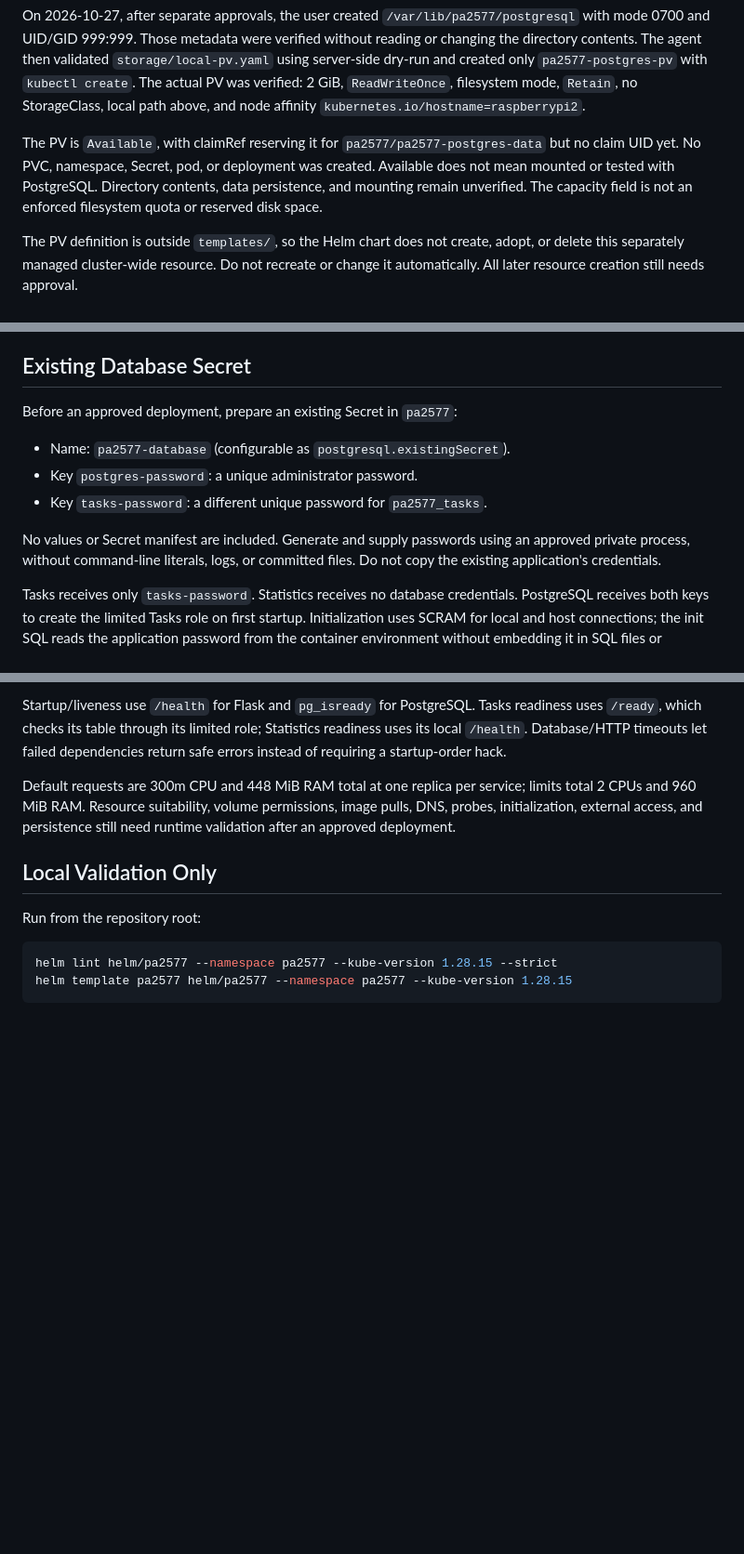
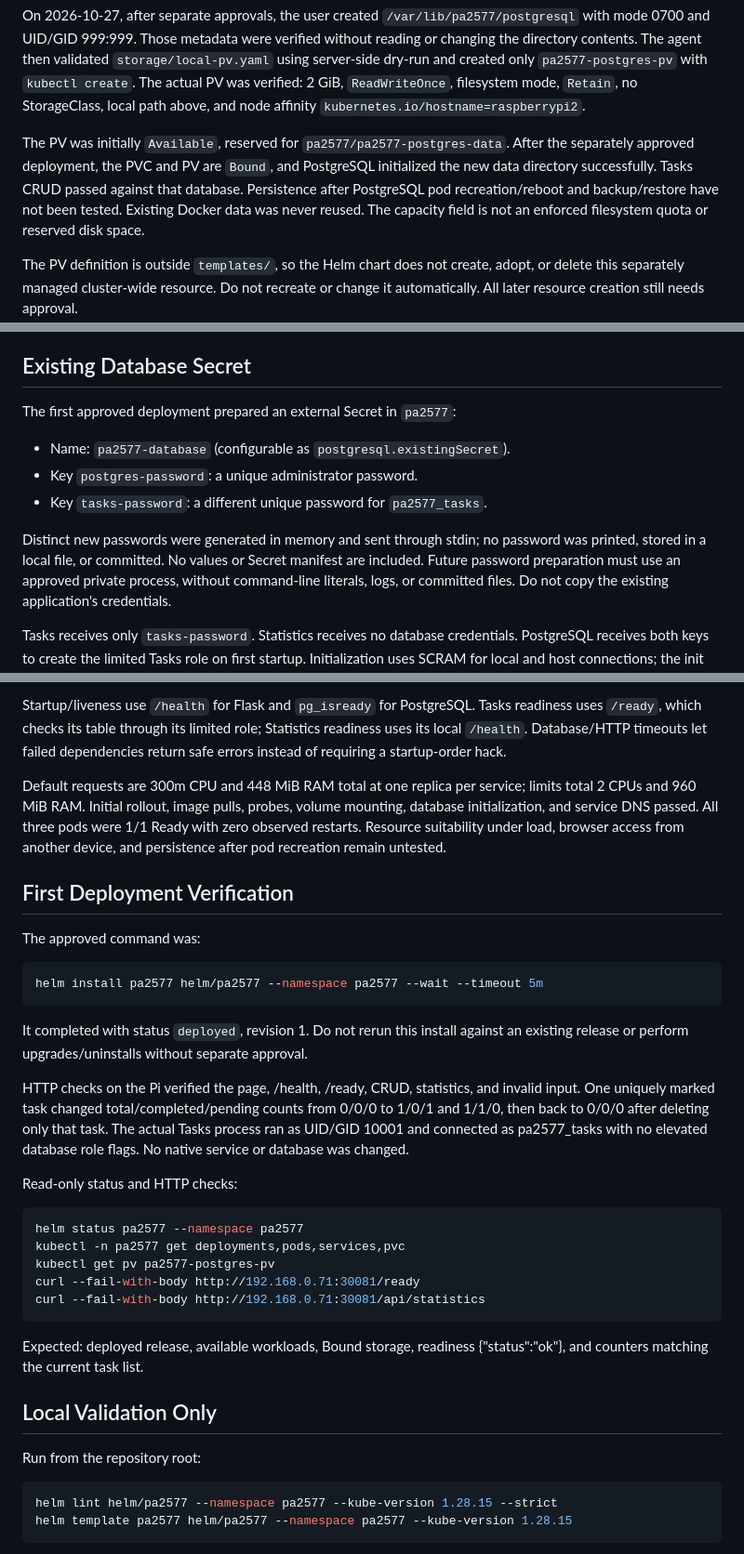
Before and after one commit to icordus/PA2577, a Markdown page: helm/pa2577/README.md, 3 parts joined by grey strips. Shown at 93% size. Rendered like a GitHub page; blank space fills up the shorter version.

Commit message:
Update TODO and README

````diff
--- a/helm/pa2577/README.md
+++ b/helm/pa2577/README.md
@@ -75,10 +78,11 @@ only `pa2577-postgres-pv` with `kubectl create`. The actual PV was verified:
 2 GiB, `ReadWriteOnce`, filesystem mode, `Retain`, no StorageClass, local path
 above, and node affinity `kubernetes.io/hostname=raspberrypi2`.
 
-The PV is `Available`, with claimRef reserving it for
-`pa2577/pa2577-postgres-data` but no claim UID yet. No PVC, namespace, Secret,
-pod, or deployment was created. Available does not mean mounted or tested with
-PostgreSQL. Directory contents, data persistence, and mounting remain unverified.
+The PV was initially `Available`, reserved for `pa2577/pa2577-postgres-data`.
+After the separately approved deployment, the PVC and PV are `Bound`, and
+PostgreSQL initialized the new data directory successfully. Tasks CRUD passed
+against that database. Persistence after PostgreSQL pod recreation/reboot and
+backup/restore have not been tested. Existing Docker data was never reused.
 The capacity field is not an enforced filesystem quota or reserved disk space.
 
 The PV definition is outside `templates/`, so the Helm chart does not create,
@@ -106,13 +110,15 @@ storage and multiple replicas on one Pi do not survive failure of that Pi.
 
 ## Existing Database Secret
 
-Before an approved deployment, prepare an existing Secret in `pa2577`:
+The first approved deployment prepared an external Secret in `pa2577`:
 
 - Name: `pa2577-database` (configurable as `postgresql.existingSecret`).
 - Key `postgres-password`: a unique administrator password.
 - Key `tasks-password`: a different unique password for `pa2577_tasks`.
 
-No values or Secret manifest are included. Generate and supply passwords using
+Distinct new passwords were generated in memory and sent through stdin; no
+password was printed, stored in a local file, or committed. No values or Secret
+manifest are included. Future password preparation must use
 an approved private process, without command-line literals, logs, or committed
 files. Do not copy the existing application's credentials.
 
@@ -141,9 +147,40 @@ Statistics readiness uses its local `/health`. Database/HTTP timeouts let failed
 dependencies return safe errors instead of requiring a startup-order hack.
 
 Default requests are 300m CPU and 448 MiB RAM total at one replica per service;
-limits total 2 CPUs and 960 MiB RAM. Resource suitability, volume permissions,
-image pulls, DNS, probes, initialization, external access, and persistence still
-need runtime validation after an approved deployment.
+limits total 2 CPUs and 960 MiB RAM. Initial rollout, image pulls, probes, volume
+mounting, database initialization, and service DNS passed. All three pods were
+1/1 Ready with zero observed restarts. Resource suitability under load, browser
+access from another device, and persistence after pod recreation remain untested.
+
+## First Deployment Verification
+
+The approved command was:
+
+```bash
+helm install pa2577 helm/pa2577 --namespace pa2577 --wait --timeout 5m
+```
+
+It completed with status `deployed`, revision 1. Do not rerun this install against
+an existing release or perform upgrades/uninstalls without separate approval.
+
+HTTP checks on the Pi verified the page, /health, /ready, CRUD, statistics, and
+invalid input. One uniquely marked task changed total/completed/pending counts
+from 0/0/0 to 1/0/1 and 1/1/0, then back to 0/0/0 after deleting only that task.
+The actual Tasks process ran as UID/GID 10001 and connected as pa2577_tasks with
+no elevated database role flags. No native service or database was changed.
+
+Read-only status and HTTP checks:
+
+```bash
+helm status pa2577 --namespace pa2577
+kubectl -n pa2577 get deployments,pods,services,pvc
+kubectl get pv pa2577-postgres-pv
+curl --fail-with-body http://192.168.0.71:30081/ready
+curl --fail-with-body http://192.168.0.71:30081/api/statistics
+```
+
+Expected: deployed release, available workloads, Bound storage, readiness
+{"status":"ok"}, and counters matching the current task list.
 
 ## Local Validation Only
 
````
Also changed, not shown: other parts of helm/pa2577/README.md (+13 -10 lines), TODO.md (+24 -8 lines).
